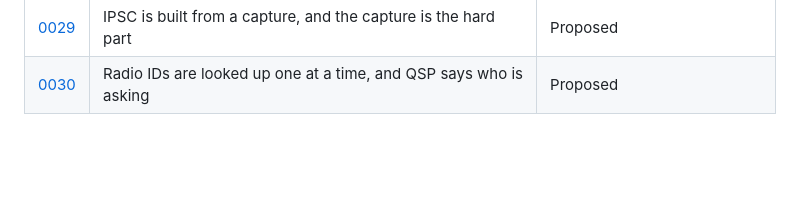
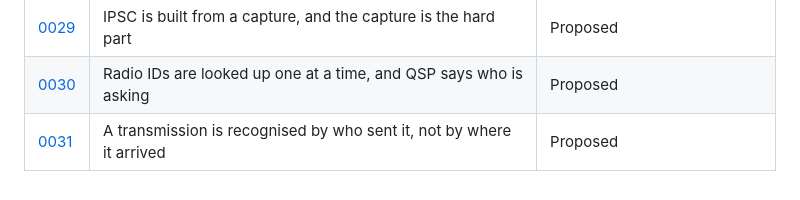
Before and after one commit to K9MLS/qsp, a Markdown page: docs/adr/README.md, the part around the change. Drawn GitHub-style; blank space fills up the shorter version.

```diff
--- a/docs/adr/README.md
+++ b/docs/adr/README.md
@@ -40,3 +40,4 @@ conclusion.
 | [0028](ADR-0028-parrot.md) | Parrot replays bytes it never understood | Proposed |
 | [0029](ADR-0029-ipsc-from-capture.md) | IPSC is built from a capture, and the capture is the hard part | Proposed |
 | [0030](ADR-0030-radio-id-lookup.md) | Radio IDs are looked up one at a time, and QSP says who is asking | Proposed |
+| [0031](ADR-0031-loop-prevention.md) | A transmission is recognised by who sent it, not by where it arrived | Proposed |
```
Also changed, not shown: CHANGELOG.md (+34 -0 lines), docs/adr/ADR-0031-loop-prevention.md (added, +187 -0 lines).
